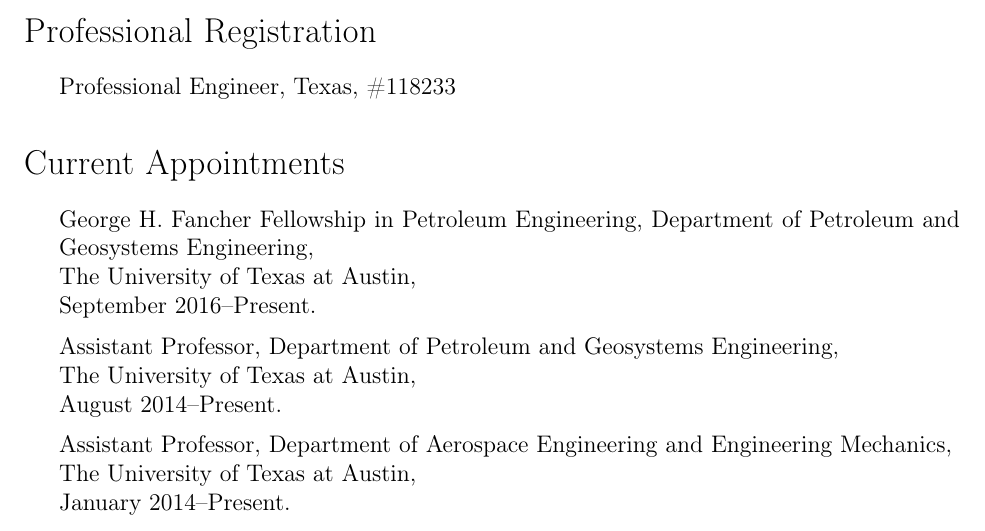
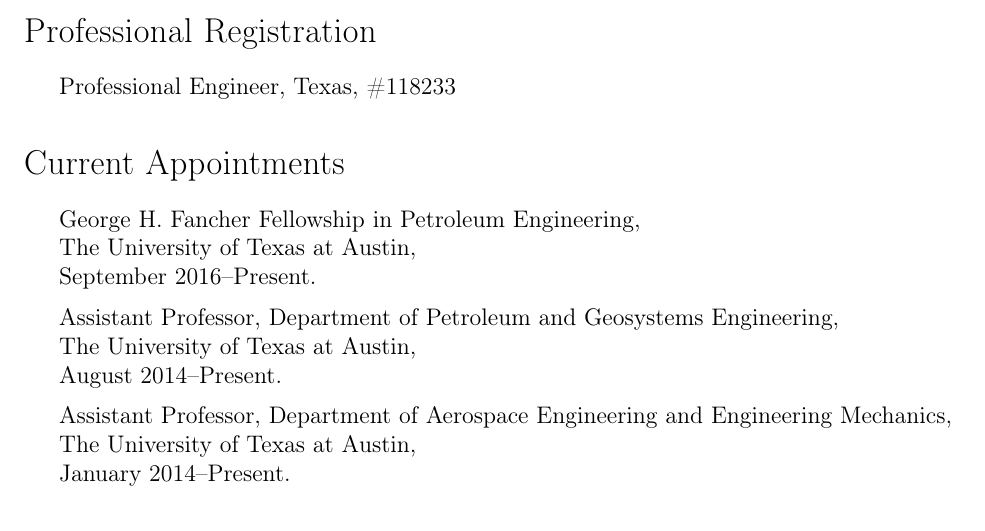
Before and after one commit to johntfoster/CV, a LaTeX CV (cv.tex, which reads sections/basics.tex): part of page 1 of 14, cut so that both start at the same text. Compiled offline with pdfLaTeX; a LaTeX package or settings file that is missing is left out.

Commit message:
Fix fellowship info

```diff
--- a/sections/basics.tex
+++ b/sections/basics.tex
@@ -108,7 +108,7 @@
 \section*{Current Appointments}
 
 \begin{itemize}
-    \item George H. Fancher Fellowship in Petroleum Engineering, Department of Petroleum and Geosystems Engineering, \\
+    \item George H. Fancher Fellowship in Petroleum Engineering, \\
           The University of Texas at Austin, \\
           September 2016--Present.
 
```
